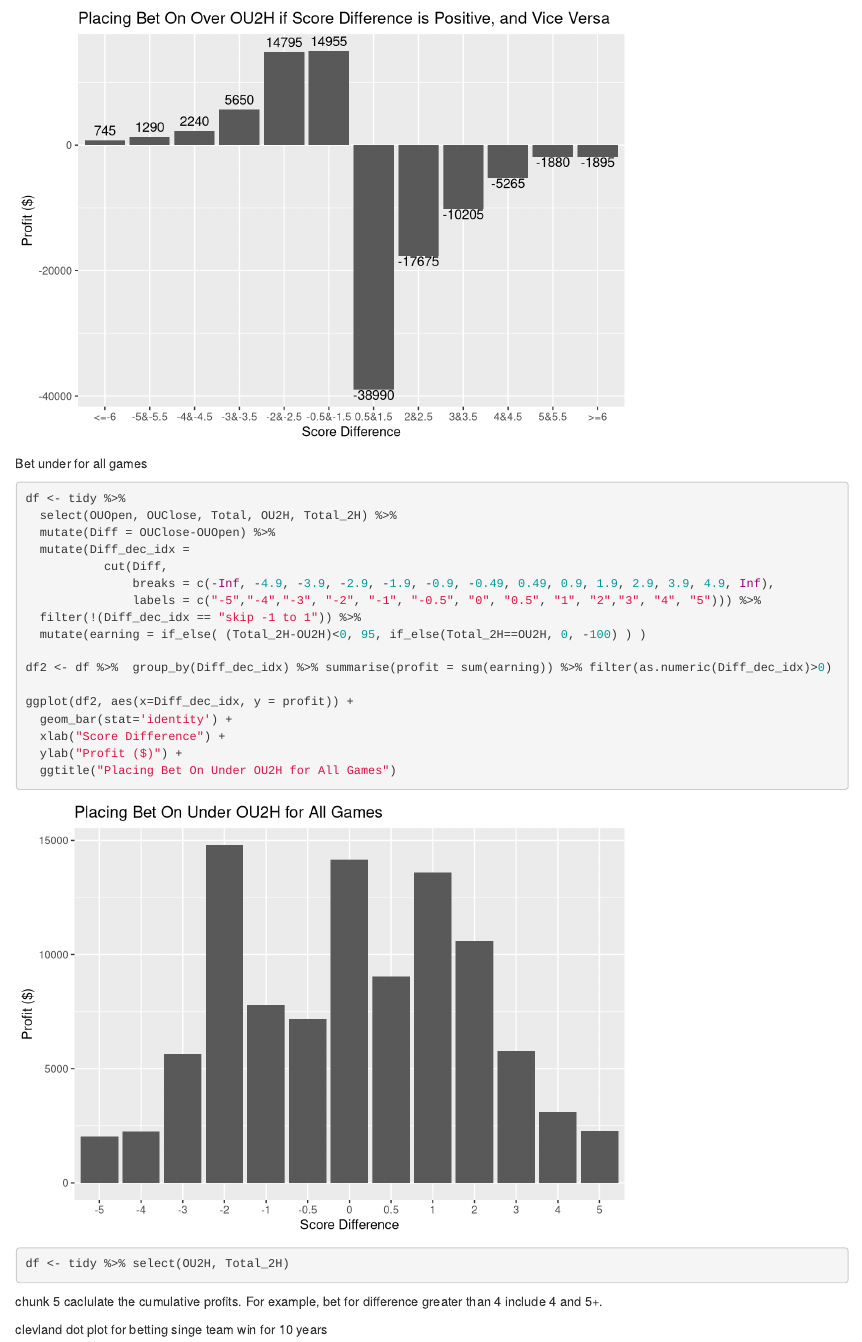
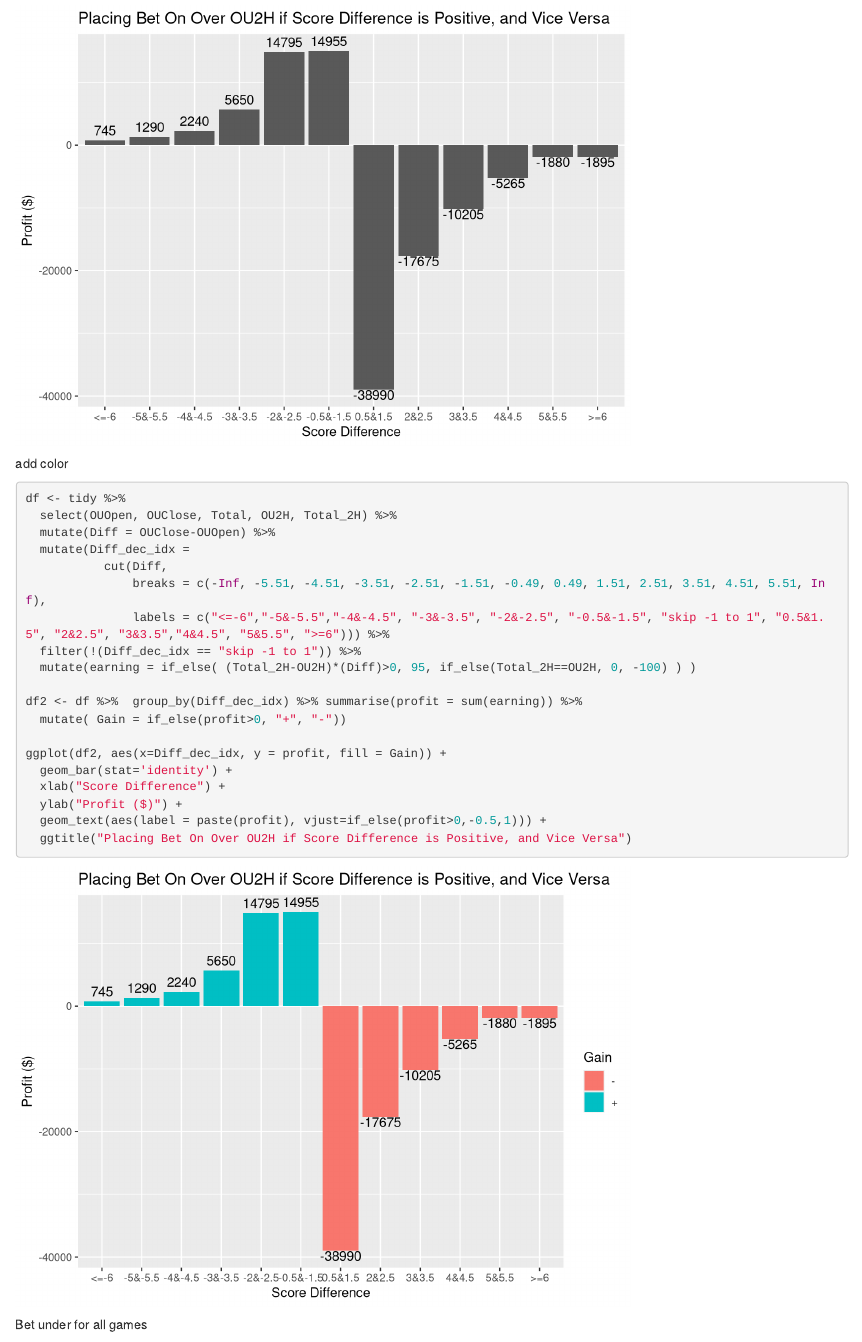
Before and after one commit to PGrantcharov/NBABetting, an R Markdown document (FInalChunks/PO-OUanalysis2.Rmd): the page in a window 1100 px wide, from 5040 px down. Rendered offline with R 4.5, knitr and Pandoc, with nearby package versions.

Commit message:
Update PO-OUanalysis2.Rmd

````diff
--- a/FInalChunks/PO-OUanalysis2.Rmd
+++ b/FInalChunks/PO-OUanalysis2.Rmd
@@ -114,6 +114,30 @@ ggplot(df2, aes(x=Diff_dec_idx, y = profit)) +
   ggtitle("Placing Bet On Over OU2H if Score Difference is Positive, and Vice Versa")
 ```
 
+add color
+
+```{r}
+df <- tidy %>%
+  select(OUOpen, OUClose, Total, OU2H, Total_2H) %>%
+  mutate(Diff = OUClose-OUOpen) %>%
+  mutate(Diff_dec_idx =
+           cut(Diff,
+               breaks = c(-Inf, -5.51, -4.51, -3.51, -2.51, -1.51, -0.49, 0.49, 1.51, 2.51, 3.51, 4.51, 5.51, Inf),
+               labels = c("<=-6","-5&-5.5","-4&-4.5", "-3&-3.5", "-2&-2.5", "-0.5&-1.5", "skip -1 to 1", "0.5&1.5", "2&2.5", "3&3.5","4&4.5", "5&5.5", ">=6"))) %>%
+  filter(!(Diff_dec_idx == "skip -1 to 1")) %>%
+  mutate(earning = if_else( (Total_2H-OU2H)*(Diff)>0, 95, if_else(Total_2H==OU2H, 0, -100) ) )
+
+df2 <- df %>%  group_by(Diff_dec_idx) %>% summarise(profit = sum(earning)) %>%
+  mutate( Gain = if_else(profit>0, "+", "-"))
+
+ggplot(df2, aes(x=Diff_dec_idx, y = profit, fill = Gain)) +
+  geom_bar(stat='identity') +
+  xlab("Score Difference") +
+  ylab("Profit ($)") +
+  geom_text(aes(label = paste(profit), vjust=if_else(profit>0,-0.5,1))) +
+  ggtitle("Placing Bet On Over OU2H if Score Difference is Positive, and Vice Versa")
+```
+
 Bet under for all games
 
 ```{r}
````
